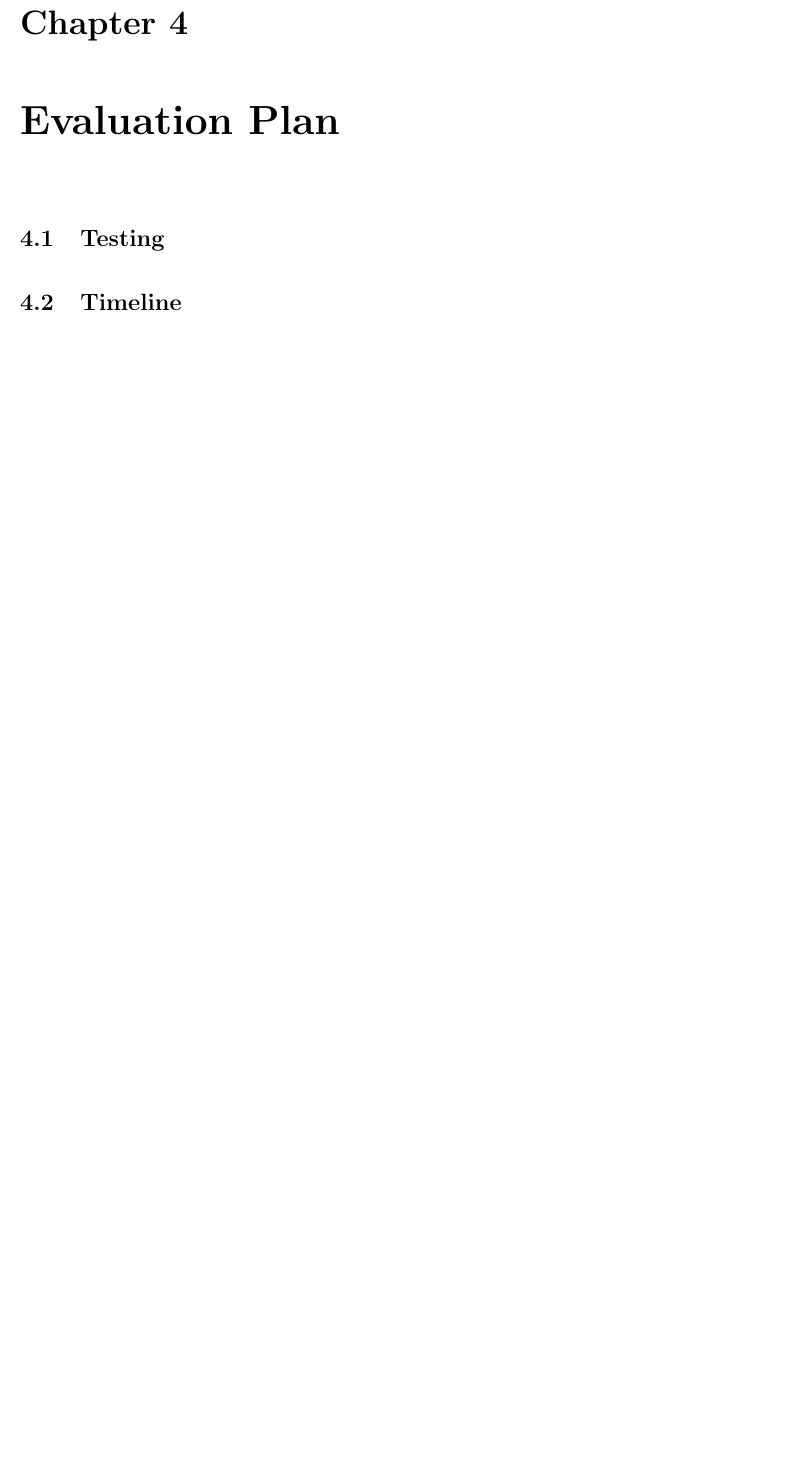
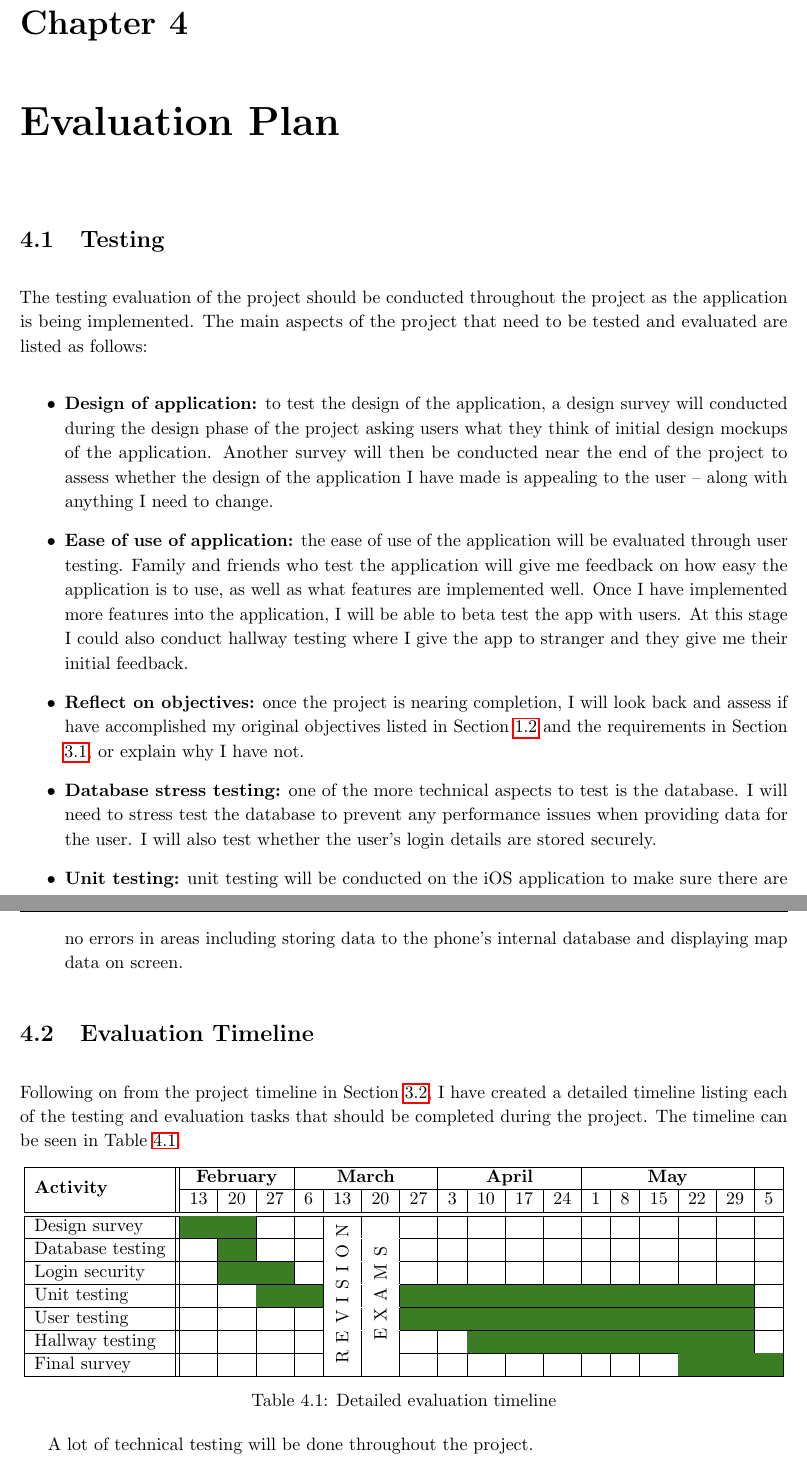
Before and after one commit to jonomuller/imperial-interim-report, a LaTeX thesis (main.tex, which reads sections/evaluation_plan.tex): part of page 16 of 19 before the commit and two parts of pages 16 and 17 of 20 after it, the two joined at a grey line, cut so that both start at the same text, the shorter picture padded with empty space. Compiled offline with pdfLaTeX.

Commit message:
Write testing section in evaluation plan Add evaluation timeline table Change cline to hhline as it works better with coloured cells

```diff
--- a/main.tex
+++ b/main.tex
@@ -9,6 +9,8 @@
 \usepackage{pifont}
 \usepackage{fancyhdr}
 \usepackage[super]{nth}
+\usepackage[letterspace=400]{microtype}
+\usepackage{hhline}
 \usepackage[table, dvipsnames]{xcolor}
 \usepackage{graphicx}
 \graphicspath{{images/}}
--- a/sections/evaluation_plan.tex
+++ b/sections/evaluation_plan.tex
@@ -2,4 +2,47 @@
 
 \section{Testing}
 
-\section{Timeline}
+The testing evaluation of the project should be conducted throughout the project as the application is being implemented. The main aspects of the project that need to be tested and evaluated are listed as follows:
+
+\begin{itemize}
+  \item \textbf{Design of application:} to test the design of the application, a design survey will conducted during the design phase of the project asking users what they think of initial design mockups of the application. Another survey will then be conducted near the end of the project to assess whether the design of the application I have made is appealing to the user -- along with anything I need to change.
+  \item \textbf{Ease of use of application:} the ease of use of the application will be evaluated through user testing. Family and friends who test the application will give me feedback on how easy the application is to use, as well as what features are implemented well. Once I have implemented more features into the application, I will be able to beta test the app with users. At this stage I could also conduct hallway testing where I give the app to stranger and they give me their initial feedback.
+  \item \textbf{Reflect on objectives:} once the project is nearing completion, I will look back and assess if have accomplished my original objectives listed in Section \ref{section:objectives} and the requirements in Section \ref{section:requirements}, or explain why I have not.
+  \item \textbf{Database stress testing:} one of the more technical aspects to test is the database. I will need to stress test the database to prevent any performance issues when providing data for the user. I will also test whether the user's login details are stored securely.
+  \item \textbf{Unit testing:} unit testing will be conducted on the iOS application to make sure there are no errors in areas including storing data to the phone's internal database and displaying map data on screen.
+%  \item \textbf{General user testing:}
+\end{itemize}
+
+\section{Evaluation Timeline}
+
+Following on from the project timeline in Section \ref{section:project-timeline}, I have created a detailed timeline listing each of the testing and evaluation tasks that should be completed during the project. The timeline can be seen in Table \ref{table:evaluation-plan}.
+
+\begin{table}[hbt]
+  \centering
+  \begin{tabular}{|l|| *{17}{c|}}
+    \hline
+    \multirow{2}{*}{\textbf{Activity}} & \multicolumn{3}{c|}{\textbf{February}} & \multicolumn{4}{c|}{\textbf{March}} & \multicolumn{4}{c|}{\textbf{April}} & \multicolumn{5}{c|}{\textbf{May}} & \\
+    \cline{2-18}
+    & 13 & 20 & 27 & 6 & 13 & 20 & 27 & 3 & 10 & 17 & 24 & 1 & 8 & 15 & 22 & 29 & 5\\
+    \hline
+    \hline
+    Design survey & \multicolumn{2}{c|}{\cellcolor{OliveGreen}} &&& \multirow{7}{*}{\rotatebox[origin=c]{90}{\textls{REVISION}}} & \multirow{7}{*}{\rotatebox[origin=c]{90}{\textls{EXAMS}}} &&&&&&&&&&&\\
+    \hhline{*{5}{-}~~*{11}{-}}
+    Database testing &&\cellcolor{OliveGreen}&&&&&&&&&&&&&&&\\
+    \hhline{*{5}{-}~~*{11}{-}}
+    Login security &&\multicolumn{2}{c|}{\cellcolor{OliveGreen}}&&&&&&&&&&&&&&\\
+    \hhline{*{5}{-}~~*{11}{-}}
+    Unit testing &&&\multicolumn{2}{c|}{\cellcolor{OliveGreen}}&&&\multicolumn{10}{c|}{\cellcolor{OliveGreen}}&\\
+    \hhline{*{5}{-}~~*{11}{-}}
+    User testing &&&&&&&\multicolumn{10}{c|}{\cellcolor{OliveGreen}}&\\
+    \hhline{*{5}{-}~~*{11}{-}}
+    Hallway testing &&&&&&&&&\multicolumn{8}{c|}{\cellcolor{OliveGreen}}&\\
+    \hhline{*{5}{-}~~*{11}{-}}
+    Final survey &&&&&&&&&&&&&&&\multicolumn{3}{c|}{\cellcolor{OliveGreen}}\\
+    \hline
+  \end{tabular}
+  \caption{Detailed evaluation timeline}
+  \label{table:evaluation-plan}
+\end{table}
+
+A lot of technical testing will be done throughout the project.
```
Also changed, not shown: sections/project_plan.tex (+18 -32 lines), main.tex (2 more changed lines).
